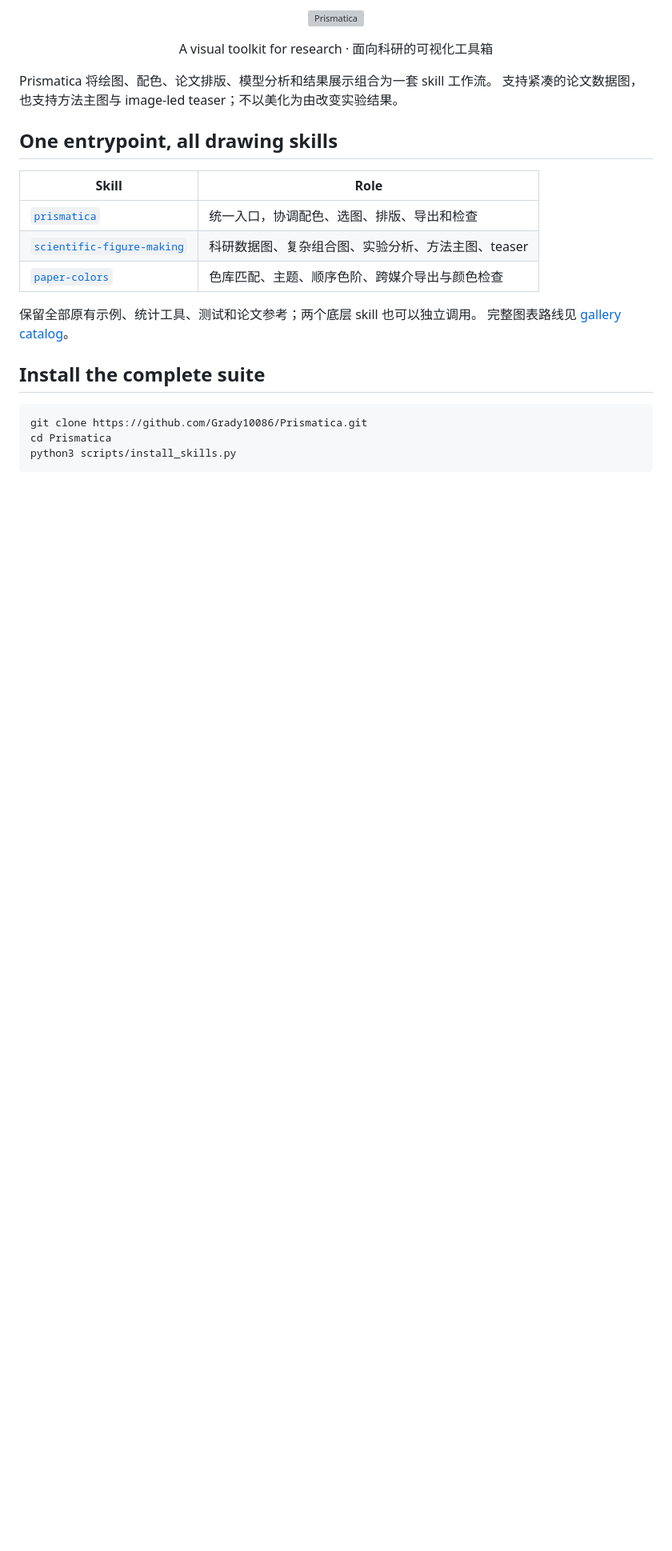
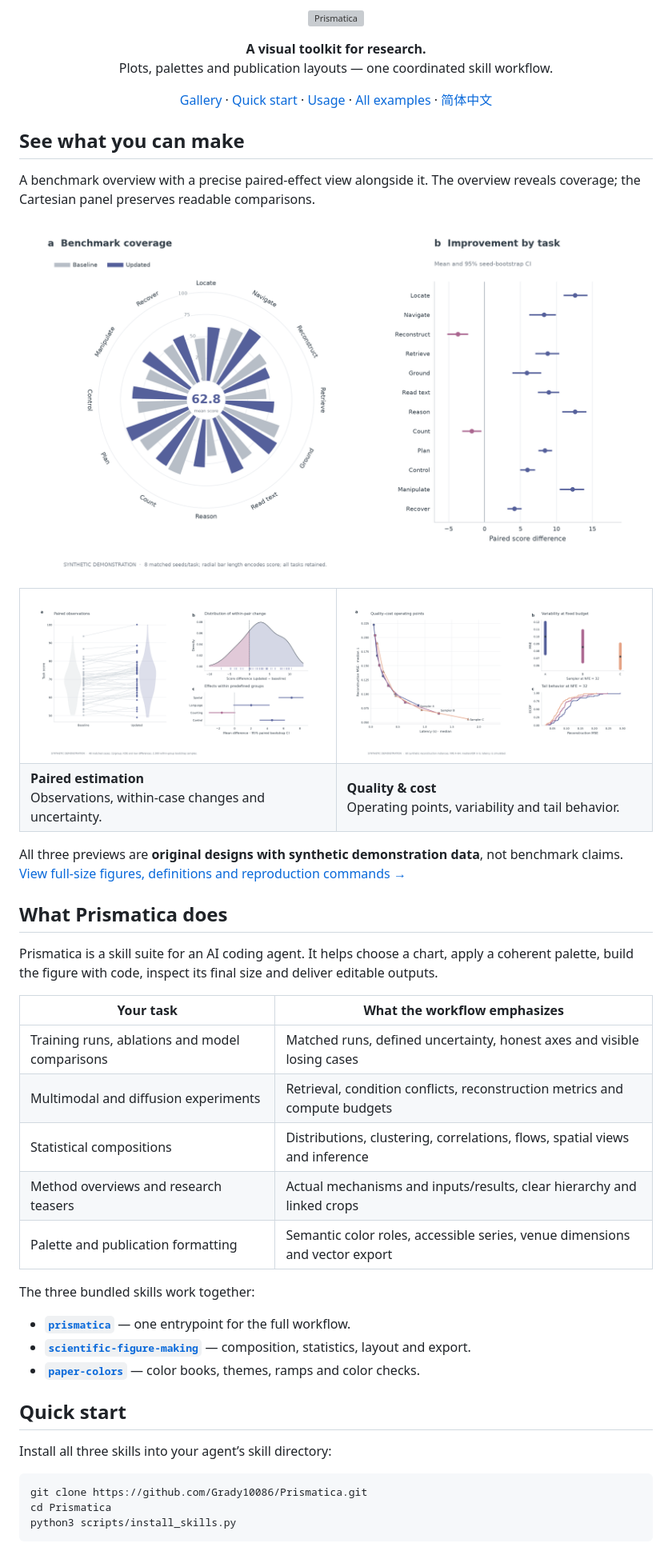
Before and after one commit to Grady10086/Prismatica, a Markdown page: README.md, the part around one of its changes. Shown at 80% size. Rendered like a GitHub page; pictures changed too: docs/gallery/benchmark-atlas.png (added), docs/gallery/paired-estimation.png (added), docs/gallery/quality-cost.png (added); blank space fills up the shorter version; grey boxes are pictures that could not be loaded.

Commit message:
Redesign project presentation with curated gallery and complete usage docs

````diff
--- a/README.md
+++ b/README.md
@@ -5,23 +5,45 @@
   </picture>
 </p>
+<p align="center"><strong>A visual toolkit for research.</strong><br>Plots, palettes and publication layouts — one coordinated skill workflow.</p>
+<p align="center"><a href="docs/gallery.md">Gallery</a> · <a href="#quick-start">Quick start</a> · <a href="docs/usage.md">Usage</a> · <a href="docs/examples.md">All examples</a> · <a href="README.zh-CN.md">简体中文</a></p>
 
-<p align="center">A visual toolkit for research · 面向科研的可视化工具箱</p>
+## See what you can make
 
-Prismatica 将绘图、配色、论文排版、模型分析和结果展示组合为一套 skill 工作流。
-支持紧凑的论文数据图，也支持方法主图与 image-led teaser；不以美化为由改变实验结果。
+A benchmark overview with a precise paired-effect view alongside it. The overview reveals coverage; the Cartesian panel preserves readable comparisons.
 
-## One entrypoint, all drawing skills
+[![Benchmark atlas: radial overview and paired bootstrap effects](docs/gallery/benchmark-atlas.png)](docs/gallery.md#benchmark-atlas)
 
-| Skill | Role |
+<table>
+<tr>
+<td width="50%"><a href="docs/gallery.md#paired-estimation"><img src="docs/gallery/paired-estimation.png" alt="Paired observations, distribution of change and subgroup estimates"></a></td>
+<td width="50%"><a href="docs/gallery.md#quality-and-cost"><img src="docs/gallery/quality-cost.png" alt="Quality-cost operating points with dispersion and tail distributions"></a></td>
+</tr>
+<tr><td><strong>Paired estimation</strong><br>Observations, within-case changes and uncertainty.</td><td><strong>Quality & cost</strong><br>Operating points, variability and tail behavior.</td></tr>
+</table>
+
+All three previews are **original designs with synthetic demonstration data**, not benchmark claims. [View full-size figures, definitions and reproduction commands →](docs/gallery.md)
+
+## What Prismatica does
+
+Prismatica is a skill suite for an AI coding agent. It helps choose a chart, apply a coherent palette, build the figure with code, inspect its final size and deliver editable outputs.
+
+| Your task | What the workflow emphasizes |
 | --- | --- |
-| [`prismatica`](skills/prismatica/SKILL.md) | 统一入口，协调配色、选图、排版、导出和检查 |
-| [`scientific-figure-making`](skills/scientific-figure-making/SKILL.md) | 科研数据图、复杂组合图、实验分析、方法主图、teaser |
-| [`paper-colors`](skills/paper-colors/SKILL.md) | 色库匹配、主题、顺序色阶、跨媒介导出与颜色检查 |
+| Training runs, ablations and model comparisons | Matched runs, defined uncertainty, honest axes and visible losing cases |
+| Multimodal and diffusion experiments | Retrieval, condition conflicts, reconstruction metrics and compute budgets |
+| Statistical compositions | Distributions, clustering, correlations, flows, spatial views and inference |
+| Method overviews and research teasers | Actual mechanisms and inputs/results, clear hierarchy and linked crops |
+| Palette and publication formatting | Semantic color roles, accessible series, venue dimensions and vector export |
 
-保留全部原有示例、统计工具、测试和论文参考；两个底层 skill 也可以独立调用。
-完整图表路线见 [gallery catalog](skills/scientific-figure-making/references/gallery-catalog.md)。
+The three bundled skills work together:
 
-## Install the complete suite
+- **[`prismatica`](skills/prismatica/SKILL.md)** — one entrypoint for the full workflow.
+- **[`scientific-figure-making`](skills/scientific-figure-making/SKILL.md)** — composition, statistics, layout and export.
+- **[`paper-colors`](skills/paper-colors/SKILL.md)** — color books, themes, ramps and color checks.
+
+## Quick start
+
+Install all three skills into your agent’s skill directory:
 
 ```sh
 git clone https://github.com/Grady10086/Prismatica.git
````
Also changed, not shown: other parts of README.md (+19 -39 lines), CONTRIBUTING.md (added, +28 -0 lines), README.zh-CN.md (added, +51 -0 lines), docs/examples.md (added, +45 -0 lines), docs/gallery.md (added, +46 -0 lines), docs/usage.md (added, +51 -0 lines), skills/scientific-figure-making/SKILL.md (+1 -0 lines), 5 other files.
